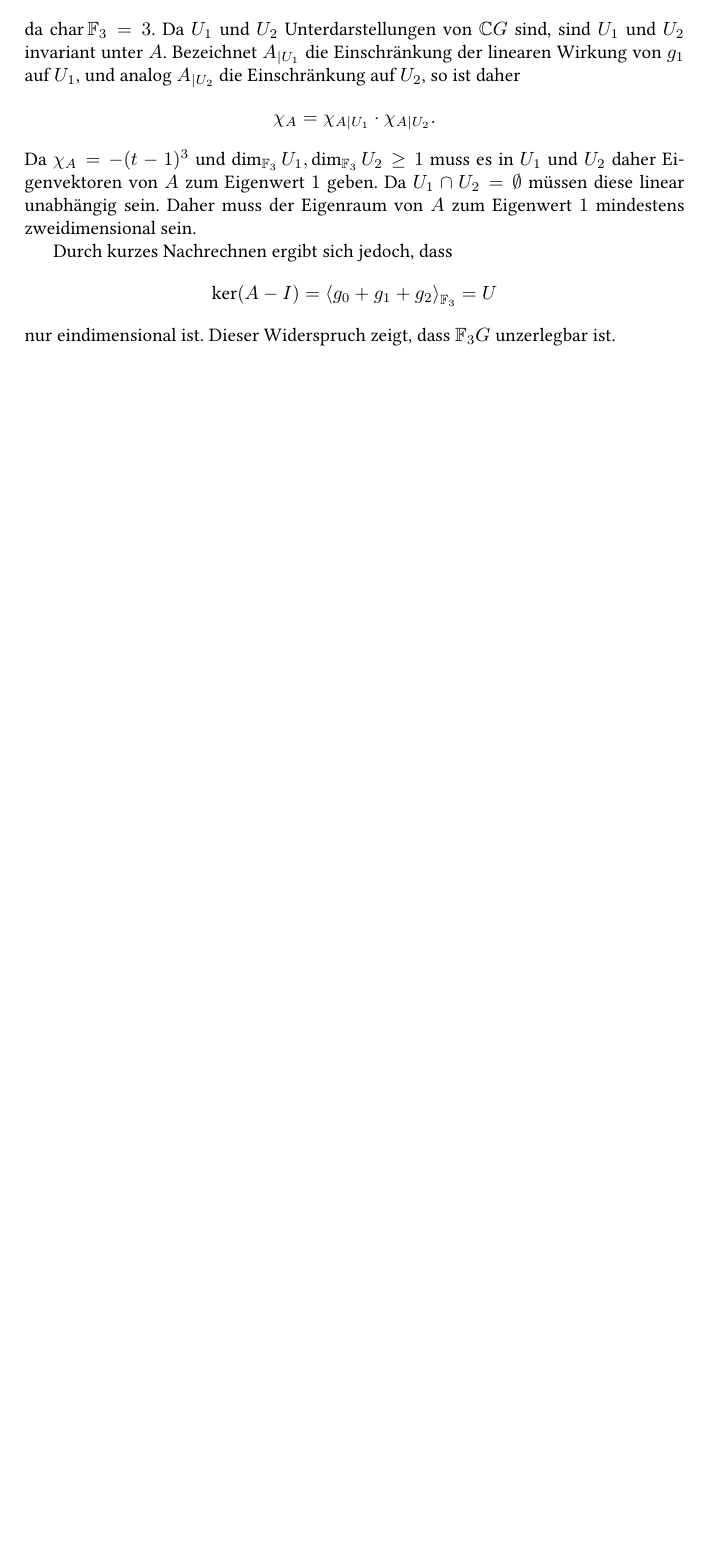
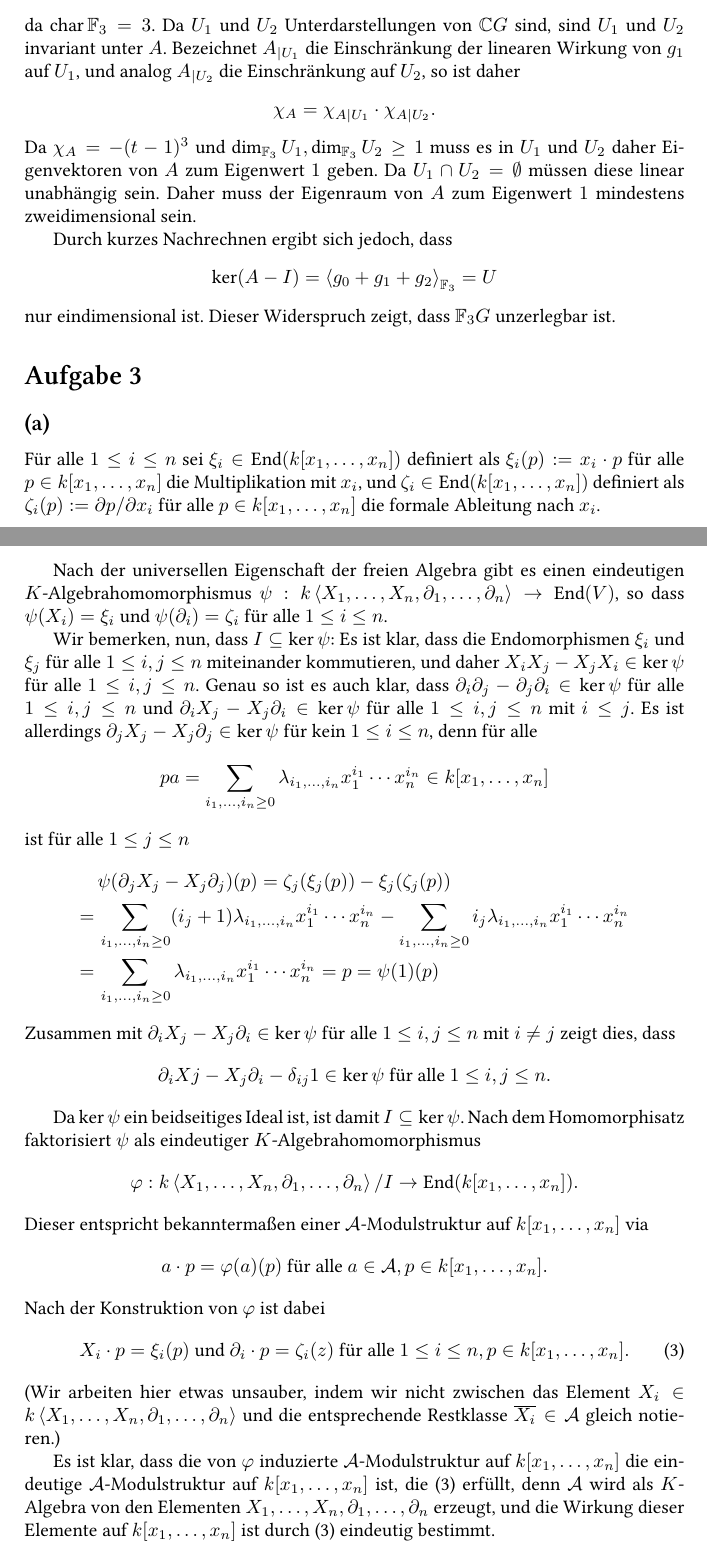
Before and after one commit to cionx/algebra-1-exercises-ss-14, a LaTeX document (Blatt 3/Algebra 3.tex): part of page 4 of 4 before the commit and two parts of pages 4 and 5 of 5 after it, the two joined at a grey line, cut so that both start at the same text, the shorter picture padded with empty space. Compiled offline with XeLaTeX.

Commit message:
Blatt 3: Aufgabe 3 (a) getippt.

```diff
--- a/Blatt 3/Algebra 3.tex
+++ b/Blatt 3/Algebra 3.tex
@@ -199,6 +199,55 @@ nur eindimensional ist. Dieser Widerspruch zeigt, dass $\F_3 G$ unzerlegbar ist.
 
 
 
+\section{}
+
+
+\subsection{}
+Für alle $1 \leq i \leq n$ sei $\xi_i \in \End(k[x_1, \ldots, x_n])$ definiert als $\xi_i(p) := x_i \cdot p$ für alle $p \in k[x_1, \ldots, x_n]$ die Multiplikation mit $x_i$, und $\zeta_i \in \End(k[x_1, \ldots, x_n])$ definiert als $\zeta_i(p) := \partial p / \partial x_i$ für alle $p \in k[x_1, \ldots, x_n]$ die formale Ableitung nach $x_i$.
+
+Nach der universellen Eigenschaft der freien Algebra gibt es einen eindeutigen $K$-Algebrahomomorphismus $\psi : k\gen{X_1, \ldots, X_n, \partial_1, \ldots, \partial_n} \to \End(V)$, so dass $\psi(X_i) = \xi_i$ und $\psi(\partial_i) = \zeta_i$ für alle $1 \leq i \leq n$.
+
+Wir bemerken, nun, dass $I \subseteq \ker \psi$: Es ist klar, dass die Endomorphismen $\xi_i$ und $\xi_j$ für alle $1 \leq i, j \leq n$ miteinander kommutieren, und daher $X_i X_j - X_j X_i \in \ker \psi$ für alle $1 \leq i,j \leq n$. Genau so ist es auch klar, dass $\partial_i \partial_j - \partial_j \partial_i \in \ker \psi$ für alle $1 \leq i,j \leq n$ und $\partial_i X_j - X_j \partial_i \in \ker \psi$ für alle $1 \leq i,j \leq n$ mit $i \leq j$. Es ist allerdings $\partial_j X_j - X_j \partial_j \in \ker \psi$ für kein $1 \leq i \leq n$, denn für alle
+\[
+ p
+ a= \sum_{i_1, \ldots, i_n \geq 0} \lambda_{i_1, \ldots, i_n} x_1^{i_1} \cdots x_n^{i_n} \in k[x_1, \ldots, x_n]
+\]
+ist für alle $1 \leq j \leq n$
+\begin{align*}
+  &\,\psi(\partial_j X_j - X_j \partial_j)(p)
+ =   \zeta_j(\xi_j(p)) - \xi_j(\zeta_j(p)) \\
+ =&\, \sum_{i_1, \ldots, i_n \geq 0} (i_j+1) \lambda_{i_1, \ldots, i_n} x_1^{i_1} \cdots x_n^{i_n}
+ - \sum_{i_1, \ldots, i_n \geq 0} i_j \lambda_{i_1, \ldots, i_n} x_1^{i_1} \cdots x_n^{i_n} \\
+ =&\, \sum_{i_1, \ldots, i_n \geq 0} \lambda_{i_1, \ldots, i_n} x_1^{i_1} \cdots x_n^{i_n}
+ = p
+ = \psi(1)(p)
+\end{align*}
+Zusammen mit $\partial_i X_j - X_j \partial_i \in \ker \psi$ für alle $1 \leq i, j \leq n$ mit $i \neq j$ zeigt dies, dass
+\[
+ \partial_i Xj - X_j \partial_i - \delta_{ij} 1 \in \ker \psi \text{ für alle } 1 \leq i,j \leq n.
+\]
+
+Da $\ker \psi$ ein beidseitiges Ideal ist, ist damit $I \subseteq \ker \psi$. Nach dem Homomorphisatz faktorisiert $\psi$ als eindeutiger $K$-Algebrahomomorphismus
+\[
+ \varphi : k\gen{X_1, \ldots, X_n, \partial_1, \ldots, \partial_n}/I \to \End(k[x_1, \ldots, x_n]).
+\]
+Dieser entspricht bekanntermaßen einer $\mc{A}$-Modulstruktur auf $k[x_1, \ldots, x_n]$ via
+\[
+ a \cdot p = \varphi(a)(p) \text{ für alle } a \in \mc{A}, p \in k[x_1, \ldots, x_n].
+\]
+Nach der Konstruktion von $\varphi$ ist dabei
+\begin{equation}\label{eq: A-Modulstruktur}
+ X_i \cdot p = \xi_i(p) \text{ und } \partial_i \cdot p = \zeta_i(z)
+ \text{ für alle } 1 \leq i \leq n, p \in k[x_1, \ldots, x_n].
+\end{equation}
+(Wir arbeiten hier etwas unsauber, indem wir nicht zwischen das Element $X_i \in k\gen{X_1, \ldots, X_n, \partial_1, \ldots, \partial_n}$ und die entsprechende Restklasse $\overline{X_i} \in \mc{A}$ gleich notieren.)
+
+Es ist klar, dass die von $\varphi$ induzierte $\mc{A}$-Modulstruktur auf $k[x_1, \ldots, x_n]$ die eindeutige $\mc{A}$-Modulstruktur auf $k[x_1, \ldots, x_n]$ ist, die \eqref{eq: A-Modulstruktur} erfüllt, denn $\mc{A}$ wird als $K$-Algebra von den Elementen $X_1, \ldots, X_n, \partial_1, \ldots, \partial_n$ erzeugt, und die Wirkung dieser Elemente auf $k[x_1, \ldots, x_n]$ ist durch \eqref{eq: A-Modulstruktur} eindeutig bestimmt.
+
+
+
+
+
 
 
 
```
Also changed, not shown: Blatt 3/Algebra 3.pdf.
